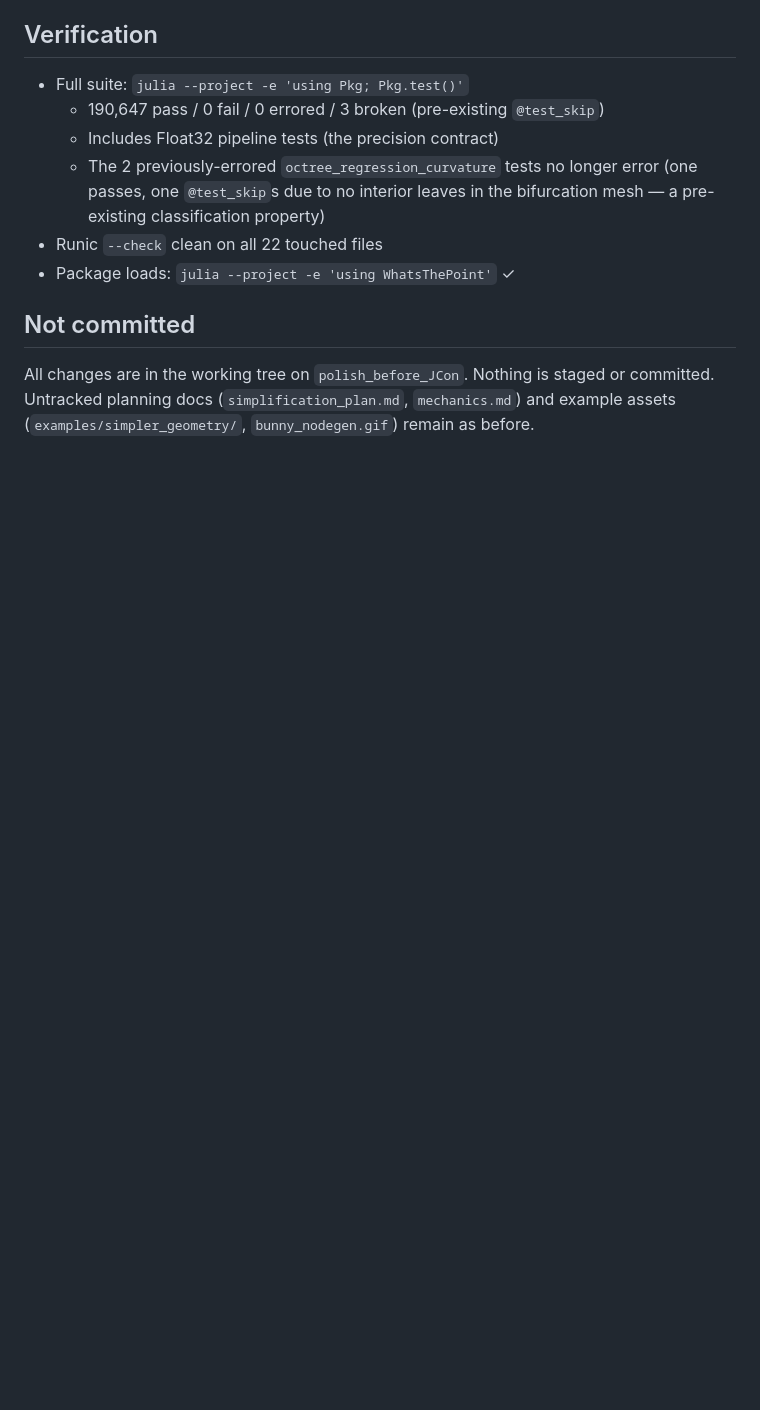
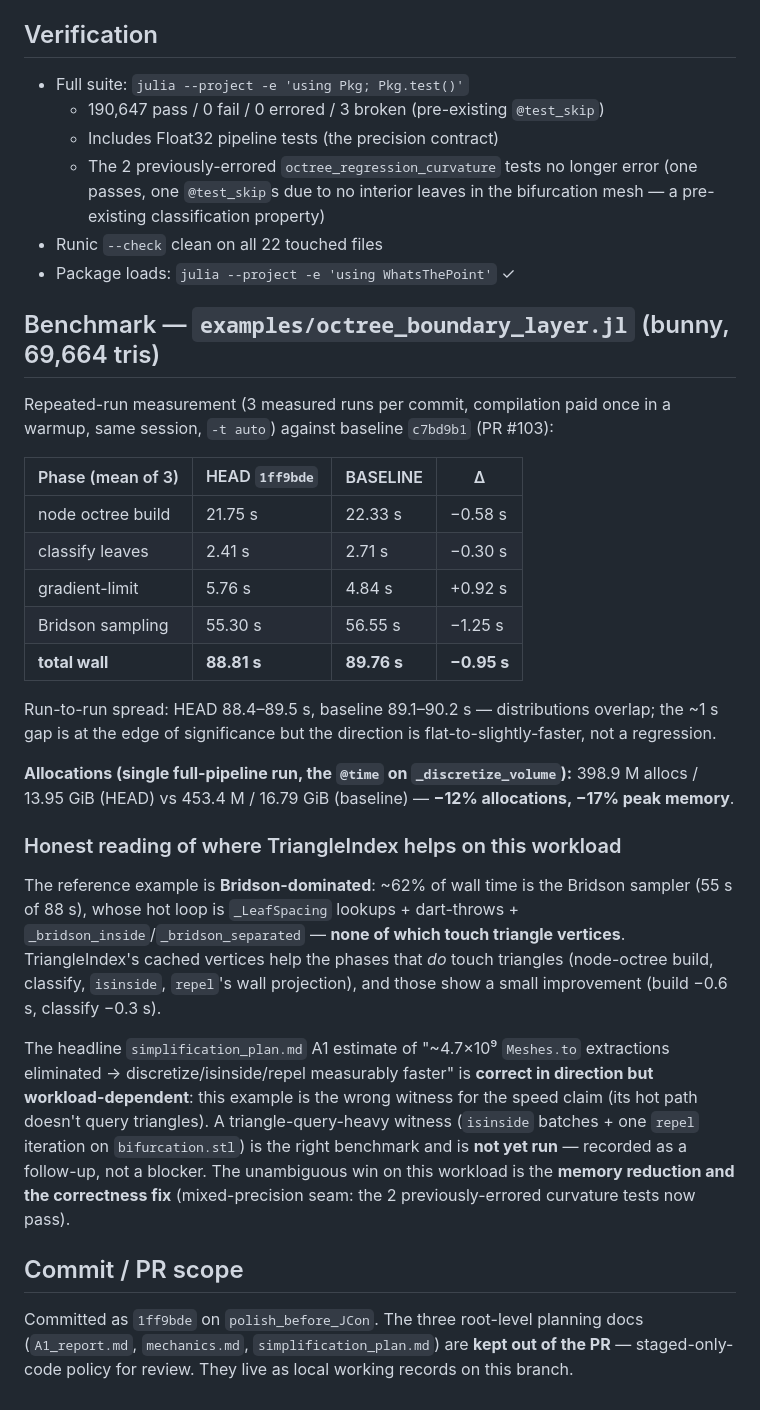
Before and after one commit to JuliaMeshless/WhatsThePoint.jl, a Markdown page: A1_report_back.md, the part around the change. Drawn GitHub-style; blank space fills up the shorter version.

```diff
--- a/A1_report.md
+++ b/A1_report_back.md
@@ -116,9 +116,49 @@ folded in and deleted.
 - Runic `--check` clean on all 22 touched files
 - Package loads: `julia --project -e 'using WhatsThePoint'` ✓
 
-## Not committed
+## Benchmark — `examples/octree_boundary_layer.jl` (bunny, 69,664 tris)
 
-All changes are in the working tree on `polish_before_JCon`. Nothing is
-staged or committed. Untracked planning docs (`simplification_plan.md`,
-`mechanics.md`) and example assets (`examples/simpler_geometry/`,
-`bunny_nodegen.gif`) remain as before.
+Repeated-run measurement (3 measured runs per commit, compilation paid once
+in a warmup, same session, `-t auto`) against baseline `c7bd9b1` (PR #103):
+
+| Phase (mean of 3) | HEAD `1ff9bde` | BASELINE | Δ |
+|---|---|---|---|
+| node octree build | 21.75 s | 22.33 s | −0.58 s |
+| classify leaves | 2.41 s | 2.71 s | −0.30 s |
+| gradient-limit | 5.76 s | 4.84 s | +0.92 s |
+| Bridson sampling | 55.30 s | 56.55 s | −1.25 s |
+| **total wall** | **88.81 s** | **89.76 s** | **−0.95 s** |
+
+Run-to-run spread: HEAD 88.4–89.5 s, baseline 89.1–90.2 s — distributions
+overlap; the ~1 s gap is at the edge of significance but the direction is
+flat-to-slightly-faster, not a regression.
+
+**Allocations (single full-pipeline run, the `@time` on `_discretize_volume`):**
+398.9 M allocs / 13.95 GiB (HEAD) vs 453.4 M / 16.79 GiB (baseline) —
+**−12% allocations, −17% peak memory**.
+
+### Honest reading of where TriangleIndex helps on this workload
+
+The reference example is **Bridson-dominated**: ~62% of wall time is the
+Bridson sampler (55 s of 88 s), whose hot loop is `_LeafSpacing` lookups +
+dart-throws + `_bridson_inside`/`_bridson_separated` — **none of which touch
+triangle vertices**. TriangleIndex's cached vertices help the phases that
+*do* touch triangles (node-octree build, classify, `isinside`, `repel`'s wall
+projection), and those show a small improvement (build −0.6 s, classify −0.3 s).
+
+The headline `simplification_plan.md` A1 estimate of "~4.7×10⁹ `Meshes.to`
+extractions eliminated → discretize/isinside/repel measurably faster" is
+**correct in direction but workload-dependent**: this example is the wrong
+witness for the speed claim (its hot path doesn't query triangles). A
+triangle-query-heavy witness (`isinside` batches + one `repel` iteration on
+`bifurcation.stl`) is the right benchmark and is **not yet run** — recorded
+as a follow-up, not a blocker. The unambiguous win on this workload is the
+**memory reduction and the correctness fix** (mixed-precision seam: the 2
+previously-errored curvature tests now pass).
+
+## Commit / PR scope
+
+Committed as `1ff9bde` on `polish_before_JCon`. The three root-level
+planning docs (`A1_report.md`, `mechanics.md`, `simplification_plan.md`) are
+**kept out of the PR** — staged-only-code policy for review. They live as
+local working records on this branch.
```
Also changed, not shown: simplification_plan_back.md (renamed from simplification_plan.md, +22 -16 lines), mechanics_back.md (renamed from mechanics.md).
